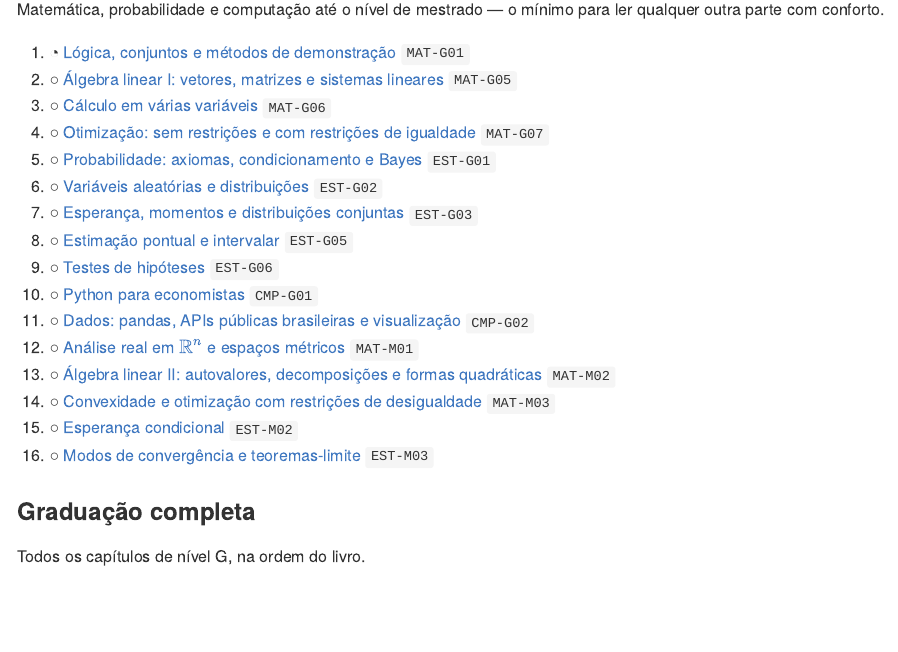
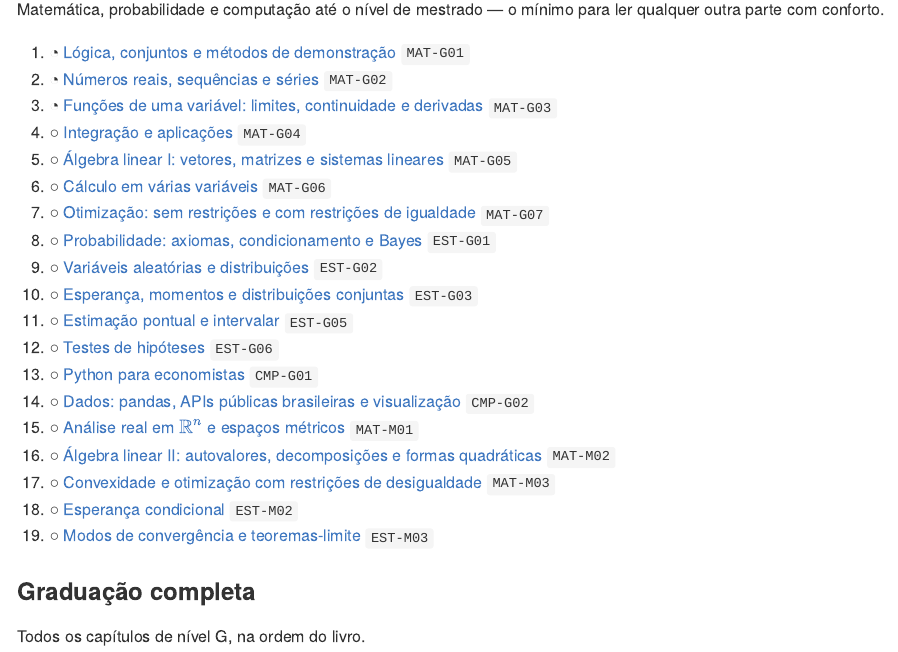
Before and after one commit to medeirosdavid/formacao-economia, a Quarto document (plano.qmd): the page in a window 1100 px wide, from 760 px down. The pictures show the output file PLANO.md that the author committed with the source, drawn offline in the style of GitHub.

Commit message:
Trilha "Base quantitativa" passa a incluir MAT-G02, MAT-G03 e MAT-G04
Co-Authored-By: Claude Opus 5.5 <noreply@anthropic.com>
Claude-Session: https://claude.ai/code/session_014Q4Cxbq1ycCa9AWguCvUy5

```diff
--- a/curriculo.yml
+++ b/curriculo.yml
@@ -35,7 +35,7 @@
 trilhas:
   - nome: "Base quantitativa"
     descricao: "Matemática, probabilidade e computação até o nível de mestrado — o mínimo para ler qualquer outra parte com conforto."
-    capitulos: [MAT-G01, MAT-G05, MAT-G06, MAT-G07, EST-G01, EST-G02, EST-G03, EST-G05, EST-G06, CMP-G01, CMP-G02, MAT-M01, MAT-M02, MAT-M03, EST-M02, EST-M03]
+    capitulos: [MAT-G01, MAT-G02, MAT-G03, MAT-G04, MAT-G05, MAT-G06, MAT-G07, EST-G01, EST-G02, EST-G03, EST-G05, EST-G06, CMP-G01, CMP-G02, MAT-M01, MAT-M02, MAT-M03, EST-M02, EST-M03]
   - nome: "Graduação completa"
     descricao: "Todos os capítulos de nível G, na ordem do livro."
     filtro_nivel: G
--- a/plano.qmd
+++ b/plano.qmd
@@ -25,21 +25,24 @@
 Matemática, probabilidade e computação até o nível de mestrado — o mínimo para ler qualquer outra parte com conforto.
 
 1. ◔ [Lógica, conjuntos e métodos de demonstração](partes/01-matematica/mat-g01-logica-conjuntos-e-metodos-de-demonstracao.qmd) `MAT-G01`
-2. ○ [Álgebra linear I: vetores, matrizes e sistemas lineares](partes/01-matematica/mat-g05-algebra-linear-i-vetores-matrizes-e-sistemas-lineares.qmd) `MAT-G05`
-3. ○ [Cálculo em várias variáveis](partes/01-matematica/mat-g06-calculo-em-varias-variaveis.qmd) `MAT-G06`
-4. ○ [Otimização: sem restrições e com restrições de igualdade](partes/01-matematica/mat-g07-otimizacao-sem-restricoes-e-com-restricoes-de-igualdade.qmd) `MAT-G07`
-5. ○ [Probabilidade: axiomas, condicionamento e Bayes](partes/02-probabilidade-estatistica/est-g01-probabilidade-axiomas-condicionamento-e-bayes.qmd) `EST-G01`
-6. ○ [Variáveis aleatórias e distribuições](partes/02-probabilidade-estatistica/est-g02-variaveis-aleatorias-e-distribuicoes.qmd) `EST-G02`
-7. ○ [Esperança, momentos e distribuições conjuntas](partes/02-probabilidade-estatistica/est-g03-esperanca-momentos-e-distribuicoes-conjuntas.qmd) `EST-G03`
-8. ○ [Estimação pontual e intervalar](partes/02-probabilidade-estatistica/est-g05-estimacao-pontual-e-intervalar.qmd) `EST-G05`
-9. ○ [Testes de hipóteses](partes/02-probabilidade-estatistica/est-g06-testes-de-hipoteses.qmd) `EST-G06`
-10. ○ [Python para economistas](partes/03-computacao/cmp-g01-python-para-economistas.qmd) `CMP-G01`
-11. ○ [Dados: pandas, APIs públicas brasileiras e visualização](partes/03-computacao/cmp-g02-dados-pandas-apis-publicas-brasileiras-e-visualizacao.qmd) `CMP-G02`
-12. ○ [Análise real em $\mathbb{R}^n$ e espaços métricos](partes/01-matematica/mat-m01-analise-real-em-r-n-e-espacos-metricos.qmd) `MAT-M01`
-13. ○ [Álgebra linear II: autovalores, decomposições e formas quadráticas](partes/01-matematica/mat-m02-algebra-linear-ii-autovalores-decomposicoes-e-formas.qmd) `MAT-M02`
-14. ○ [Convexidade e otimização com restrições de desigualdade](partes/01-matematica/mat-m03-convexidade-e-otimizacao-com-restricoes-de-desigualdade.qmd) `MAT-M03`
-15. ○ [Esperança condicional](partes/02-probabilidade-estatistica/est-m02-esperanca-condicional.qmd) `EST-M02`
-16. ○ [Modos de convergência e teoremas-limite](partes/02-probabilidade-estatistica/est-m03-modos-de-convergencia-e-teoremas-limite.qmd) `EST-M03`
+2. ◔ [Números reais, sequências e séries](partes/01-matematica/mat-g02-numeros-reais-sequencias-e-series.qmd) `MAT-G02`
+3. ◔ [Funções de uma variável: limites, continuidade e derivadas](partes/01-matematica/mat-g03-funcoes-de-uma-variavel-limites-continuidade-e-derivadas.qmd) `MAT-G03`
+4. ○ [Integração e aplicações](partes/01-matematica/mat-g04-integracao-e-aplicacoes.qmd) `MAT-G04`
+5. ○ [Álgebra linear I: vetores, matrizes e sistemas lineares](partes/01-matematica/mat-g05-algebra-linear-i-vetores-matrizes-e-sistemas-lineares.qmd) `MAT-G05`
+6. ○ [Cálculo em várias variáveis](partes/01-matematica/mat-g06-calculo-em-varias-variaveis.qmd) `MAT-G06`
+7. ○ [Otimização: sem restrições e com restrições de igualdade](partes/01-matematica/mat-g07-otimizacao-sem-restricoes-e-com-restricoes-de-igualdade.qmd) `MAT-G07`
+8. ○ [Probabilidade: axiomas, condicionamento e Bayes](partes/02-probabilidade-estatistica/est-g01-probabilidade-axiomas-condicionamento-e-bayes.qmd) `EST-G01`
+9. ○ [Variáveis aleatórias e distribuições](partes/02-probabilidade-estatistica/est-g02-variaveis-aleatorias-e-distribuicoes.qmd) `EST-G02`
+10. ○ [Esperança, momentos e distribuições conjuntas](partes/02-probabilidade-estatistica/est-g03-esperanca-momentos-e-distribuicoes-conjuntas.qmd) `EST-G03`
+11. ○ [Estimação pontual e intervalar](partes/02-probabilidade-estatistica/est-g05-estimacao-pontual-e-intervalar.qmd) `EST-G05`
+12. ○ [Testes de hipóteses](partes/02-probabilidade-estatistica/est-g06-testes-de-hipoteses.qmd) `EST-G06`
+13. ○ [Python para economistas](partes/03-computacao/cmp-g01-python-para-economistas.qmd) `CMP-G01`
+14. ○ [Dados: pandas, APIs públicas brasileiras e visualização](partes/03-computacao/cmp-g02-dados-pandas-apis-publicas-brasileiras-e-visualizacao.qmd) `CMP-G02`
+15. ○ [Análise real em $\mathbb{R}^n$ e espaços métricos](partes/01-matematica/mat-m01-analise-real-em-r-n-e-espacos-metricos.qmd) `MAT-M01`
+16. ○ [Álgebra linear II: autovalores, decomposições e formas quadráticas](partes/01-matematica/mat-m02-algebra-linear-ii-autovalores-decomposicoes-e-formas.qmd) `MAT-M02`
+17. ○ [Convexidade e otimização com restrições de desigualdade](partes/01-matematica/mat-m03-convexidade-e-otimizacao-com-restricoes-de-desigualdade.qmd) `MAT-M03`
+18. ○ [Esperança condicional](partes/02-probabilidade-estatistica/est-m02-esperanca-condicional.qmd) `EST-M02`
+19. ○ [Modos de convergência e teoremas-limite](partes/02-probabilidade-estatistica/est-m03-modos-de-convergencia-e-teoremas-limite.qmd) `EST-M03`
 
 ### Graduação completa
 
```
Also changed, not shown: DIARIO.md (+1 -0 lines), PLANO.md.
